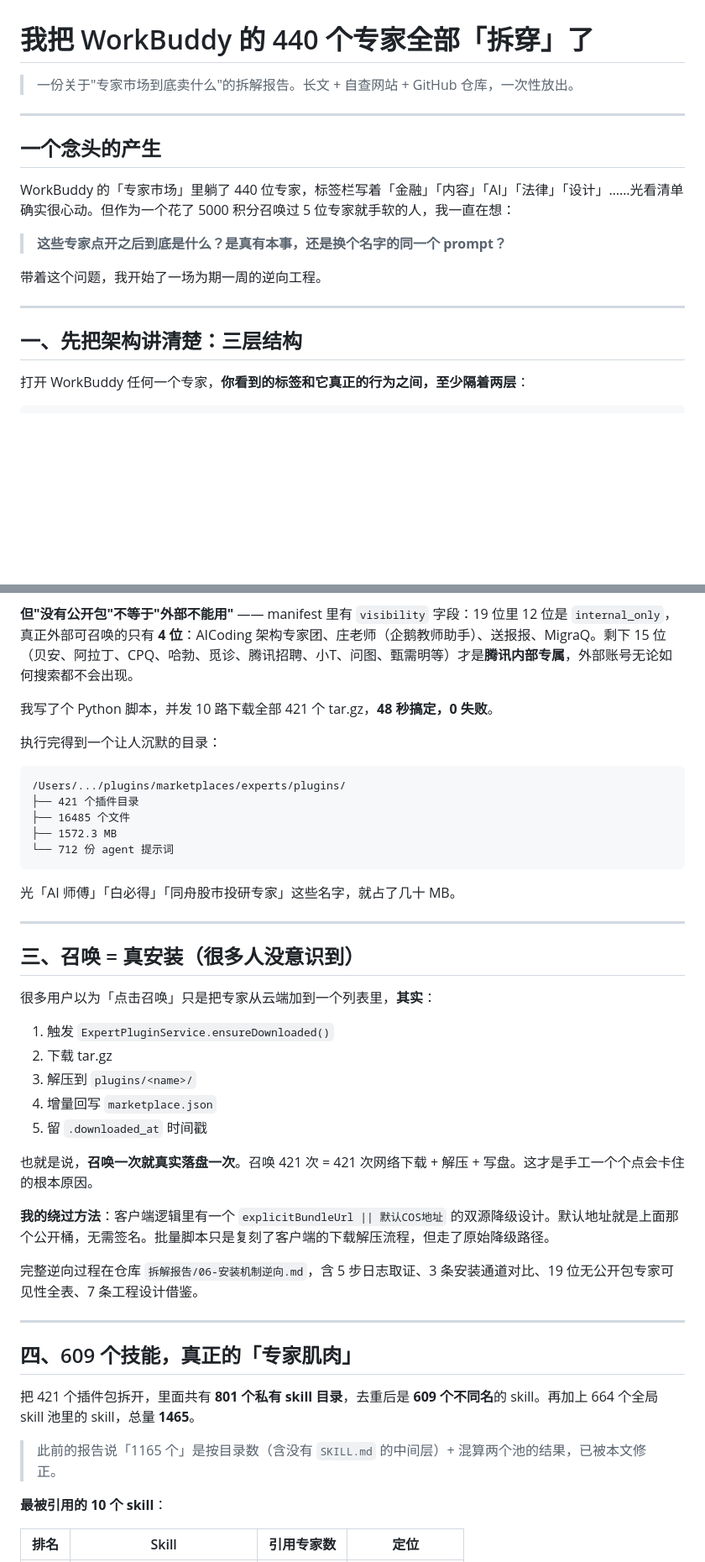
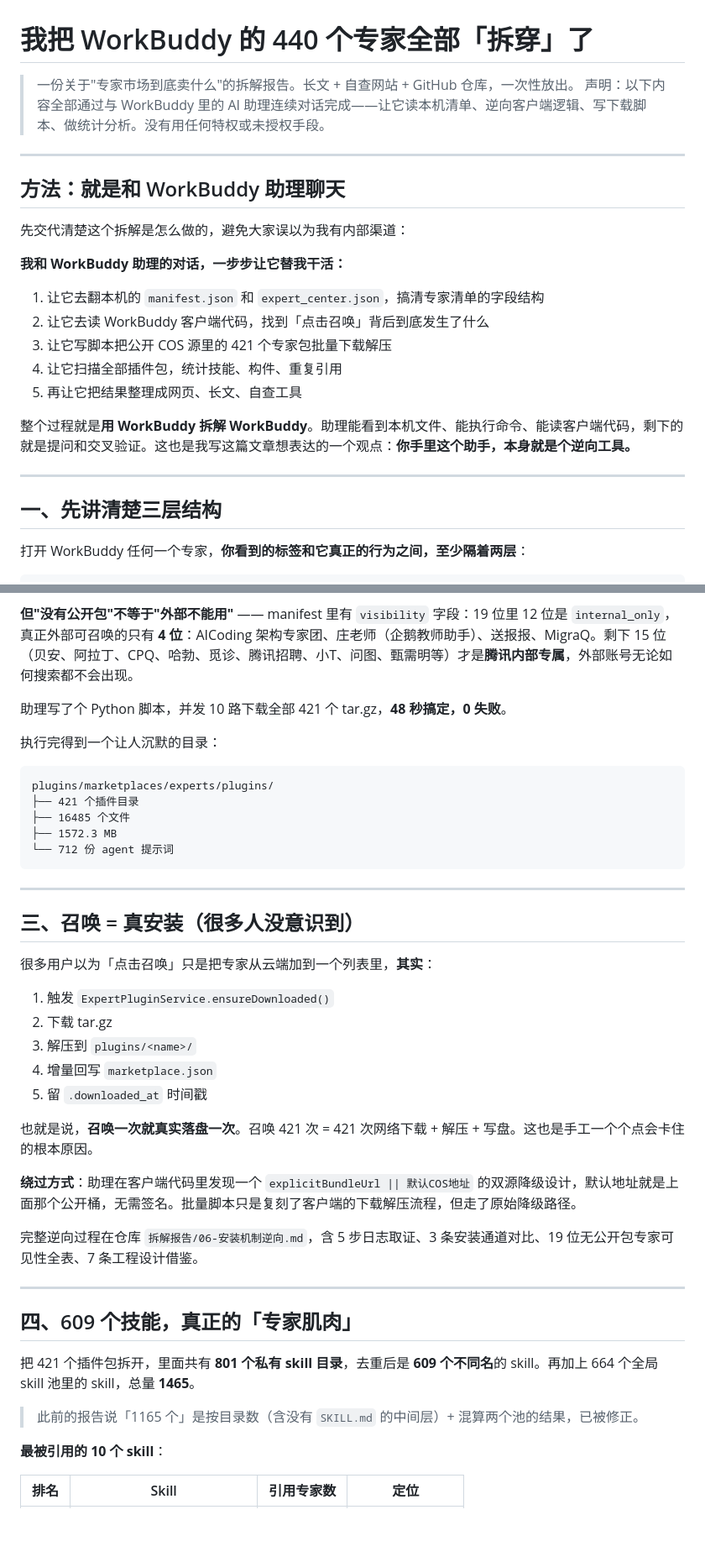
Before and after one commit to Augusta-waveryu/workbuddy-expert-ecosystem, a Markdown page: 公众号长文.md, 2 parts joined by grey strips. Shown at 84% size. Drawn GitHub-style; blank space fills up the shorter version.

````diff
--- a/公众号长文.md
+++ b/公众号长文.md
@@ -1,20 +1,27 @@
 # 我把 WorkBuddy 的 440 个专家全部「拆穿」了
 
 > 一份关于"专家市场到底卖什么"的拆解报告。长文 + 自查网站 + GitHub 仓库，一次性放出。
+> 声明：以下内容全部通过与 WorkBuddy 里的 AI 助理连续对话完成——让它读本机清单、逆向客户端逻辑、写下载脚本、做统计分析。没有用任何特权或未授权手段。
 
 ---
 
-## 一个念头的产生
+## 方法：就是和 WorkBuddy 助理聊天
 
-WorkBuddy 的「专家市场」里躺了 440 位专家，标签栏写着「金融」「内容」「AI」「法律」「设计」……光看清单确实很心动。但作为一个花了 5000 积分召唤过 5 位专家就手软的人，我一直在想：
+先交代清楚这个拆解是怎么做的，避免大家误以为我有内部渠道：
 
-> **这些专家点开之后到底是什么？是真有本事，还是换个名字的同一个 prompt？**
+**我和 WorkBuddy 助理的对话，一步步让它替我干活：**
 
-带着这个问题，我开始了一场为期一周的逆向工程。
+1. 让它去翻本机的 `manifest.json` 和 `expert_center.json`，搞清专家清单的字段结构
+2. 让它去读 WorkBuddy 客户端代码，找到「点击召唤」背后到底发生了什么
+3. 让它写脚本把公开 COS 源里的 421 个专家包批量下载解压
+4. 让它扫描全部插件包，统计技能、构件、重复引用
+5. 再让它把结果整理成网页、长文、自查工具
+
+整个过程就是**用 WorkBuddy 拆解 WorkBuddy**。助理能看到本机文件、能执行命令、能读客户端代码，剩下的就是提问和交叉验证。这也是我写这篇文章想表达的一个观点：**你手里这个助手，本身就是个逆向工具。**
 
 ---
 
-## 一、先把架构讲清楚：三层结构
+## 一、先讲清楚三层结构
 
 打开 WorkBuddy 任何一个专家，**你看到的标签和它真正的行为之间，至少隔着两层**：
 
@@ -40,19 +47,17 @@ WorkBuddy 的「专家市场」里躺了 440 位专家，标签栏写着「金
 
 **但"没有公开包"不等于"外部不能用"** —— manifest 里有 `visibility` 字段：19 位里 12 位是 `internal_only`，真正外部可召唤的只有 **4 位**：AICoding 架构专家团、庄老师（企鹅教师助手）、送报报、MigraQ。剩下 15 位（贝安、阿拉丁、CPQ、哈勃、觅诊、腾讯招聘、小T、问图、甄需明等）才是**腾讯内部专属**，外部账号无论如何搜索都不会出现。
 
-我写了个 Python 脚本，并发 10 路下载全部 421 个 tar.gz，**48 秒搞定，0 失败**。
+助理写了个 Python 脚本，并发 10 路下载全部 421 个 tar.gz，**48 秒搞定，0 失败**。
 
 执行完得到一个让人沉默的目录：
 
 ```
-/Users/.../plugins/marketplaces/experts/plugins/
+plugins/marketplaces/experts/plugins/
 ├── 421 个插件目录
 ├── 16485 个文件
 ├── 1572.3 MB
 └── 712 份 agent 提示词
 ```
-
-光「AI 师傅」「白必得」「同舟股市投研专家」这些名字，就占了几十 MB。
 
 ---
 
@@ -66,9 +71,9 @@ WorkBuddy 的「专家市场」里躺了 440 位专家，标签栏写着「金
 4. 增量回写 `marketplace.json`
 5. 留 `.downloaded_at` 时间戳
 
-也就是说，**召唤一次就真实落盘一次**。召唤 421 次 = 421 次网络下载 + 解压 + 写盘。这才是手工一个个点会卡住的根本原因。
+也就是说，**召唤一次就真实落盘一次**。召唤 421 次 = 421 次网络下载 + 解压 + 写盘。这也是手工一个个点会卡住的根本原因。
 
-**我的绕过方法**：客户端逻辑里有一个 `explicitBundleUrl || 默认COS地址` 的双源降级设计。默认地址就是上面那个公开桶，无需签名。批量脚本只是复刻了客户端的下载解压流程，但走了原始降级路径。
+**绕过方式**：助理在客户端代码里发现一个 `explicitBundleUrl || 默认COS地址` 的双源降级设计，默认地址就是上面那个公开桶，无需签名。批量脚本只是复刻了客户端的下载解压流程，但走了原始降级路径。
 
 完整逆向过程在仓库 `拆解报告/06-安装机制逆向.md`，含 5 步日志取证、3 条安装通道对比、19 位无公开包专家可见性全表、7 条工程设计借鉴。
 
@@ -78,7 +83,7 @@ WorkBuddy 的「专家市场」里躺了 440 位专家，标签栏写着「金
 
 把 421 个插件包拆开，里面共有 **801 个私有 skill 目录**，去重后是 **609 个不同名**的 skill。再加上 664 个全局 skill 池里的 skill，总量 **1465**。
 
-> 此前的报告说「1165 个」是按目录数（含没有 `SKILL.md` 的中间层）+ 混算两个池的结果，已被本文修正。
+> 此前的报告说「1165 个」是按目录数（含没有 `SKILL.md` 的中间层）+ 混算两个池的结果，已被修正。
 
 **最被引用的 10 个 skill**：
 
````
Also changed, not shown: other parts of 公众号长文.md (+7 -6 lines), README.md (+2 -0 lines).
